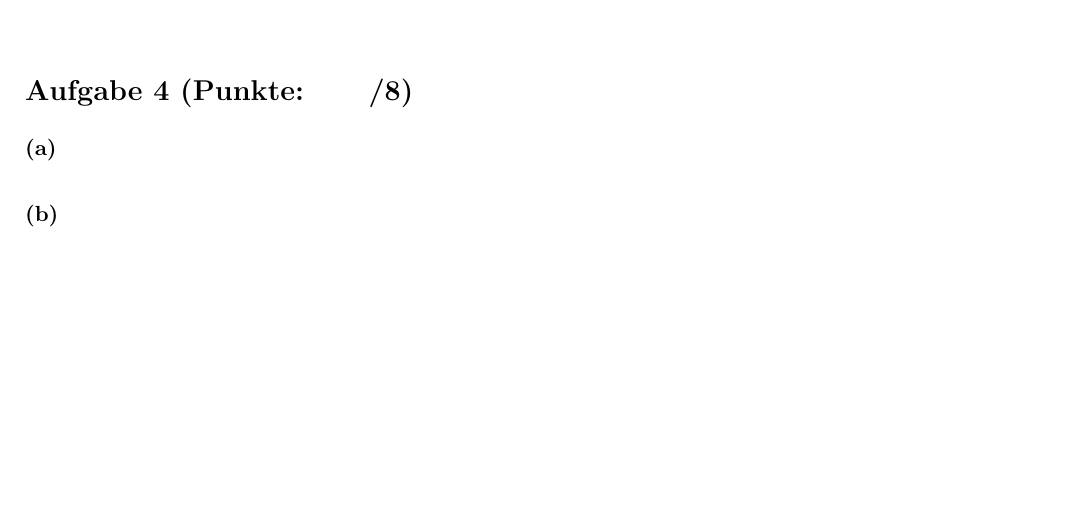
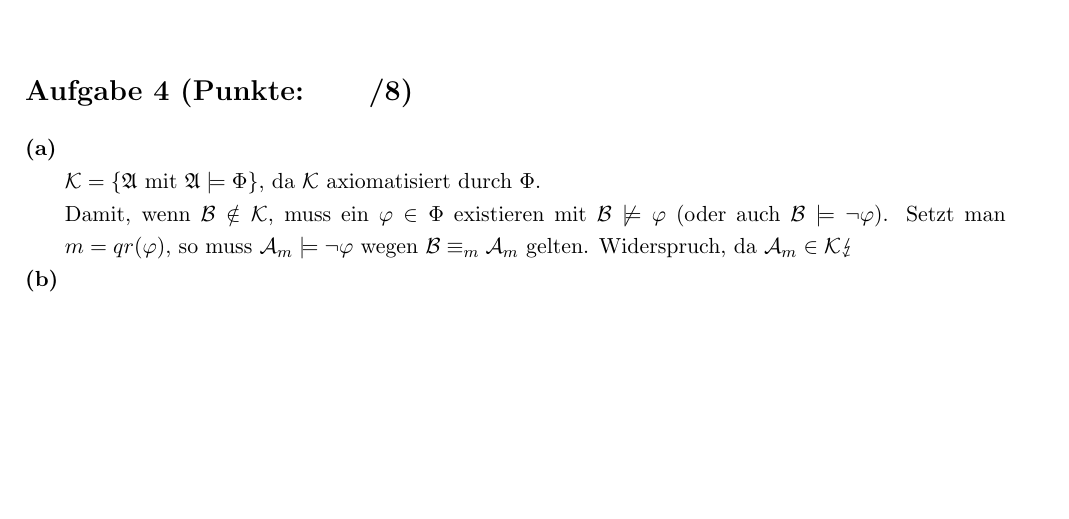
Before and after one commit to dslize/MaLo, a LaTeX document (u09/u09.tex): part of page 2 of 2, cut so that both start at the same text. Compiled offline with pdfLaTeX.

Commit message:
added 4a

```diff
--- a/u09/u09.tex
+++ b/u09/u09.tex
@@ -159,7 +159,8 @@ entsprechende Struktur). Da die Theorie einer Struktur vollständig ist, ist auc
 \section*{Aufgabe 4 (Punkte:\qquad/\ppp)}
 \textbf{(a)}
 \begin{adjustwidth}{20pt}{20pt}
-
+$\mathcal{K}=\{ \mathfrak{A} \text{ mit } \mathfrak{A} \models \Phi \}$, da $\mathcal{K}$ axiomatisiert durch $\Phi$.\\
+ Damit, wenn $\mathcal{B} \notin \mathcal{K}$, muss ein $\varphi \in \Phi$ existieren mit $\mathcal{B} \not \models \varphi$ (oder auch $\mathcal{B} \models \neg \varphi$). Setzt man $m=qr(\varphi)$, so muss $\mathcal{A}_m \models \neg \varphi$ wegen $\mathcal{B} \equiv_m \mathcal{A}_m$  gelten. Widerspruch, da $\mathcal{A}_m \in \mathcal{K} \lightning$
 \end{adjustwidth}
 \textbf{(b)}
 \begin{adjustwidth}{20pt}{20pt}
```
Also changed, not shown: u09/u09.pdf.
